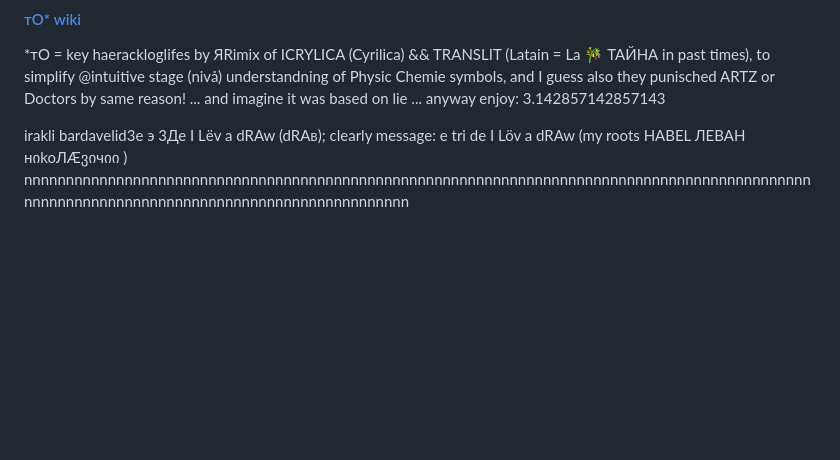
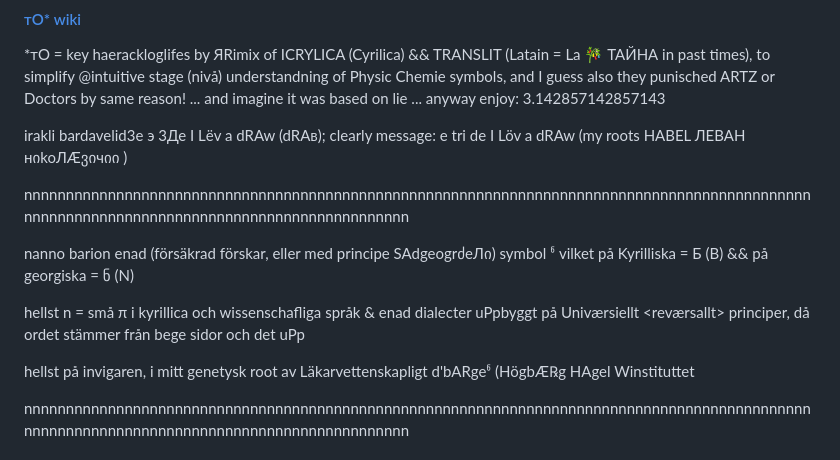
Before and after one commit to barionleg/3.142857142857143, a Markdown page: README.md, the part around the change. Rendered like a GitHub page; blank space fills up the shorter version.

```diff
--- a/README.md
+++ b/README.md
@@ -3,6 +3,15 @@
 *тО = key haerackloglifes by ЯRimix of ICRYLICA (Cyrilica) && TRANSLIT (Latain = La 🎋 ТАЙНА in past times), to simplify @intuitive stage (nivå) understandning of Physic Chemie symbols, and I guess also they punisched ARTZ or Doctors by same reason! ... and imagine it was based on lie ... anyway enjoy: 3.142857142857143
 
 irakli bardavelid3e <reversalt bardavelid3e> э 3Де I Lёv a dRAw (dRAв); clearly message: e tri de I Löv a dRAw (my roots HABEL ЛЕВАН нიkoЛÆვიчიი )
+
+nnnnnnnnnnnnnnnnnnnnnnnnnnnnnnnnnnnnnnnnnnnnnnnnnnnnnnnnnnnnnnnnnnnnnnnnnnnnnnnnnnnnnnnnnnnnnnnnnnnnnnnnnnnnnnnnnnnnnnnnnnnnnnnnnnnnnnnnnnnn
+
+nanno barion enad (försäkrad förskar, eller med principe SAdgeogrძeЛი) symbol ჼ vilket på Kyrilliska = Б (B) && på georgiska = ნ (N)
+
+hellst n = små π i kyrillica och wissenschafliga språk & enad dialecter uPpbyggt på Univærsiellt <reværsallt> principer, då ordet stämmer från bege sidor och det uPp
+
+hellst på invigaren, i mitt genetysk root av Läkarvettenskapligt d'bARgeჼ (HögbÆ℞g HAgel Winstituttet
+
 nnnnnnnnnnnnnnnnnnnnnnnnnnnnnnnnnnnnnnnnnnnnnnnnnnnnnnnnnnnnnnnnnnnnnnnnnnnnnnnnnnnnnnnnnnnnnnnnnnnnnnnnnnnnnnnnnnnnnnnnnnnnnnnnnnnnnnnnnnnn
 
 <link rel="shortcut icon" href="https://aibolem.github.io/00/taviconit.png" type="image/x-icon" />
```
